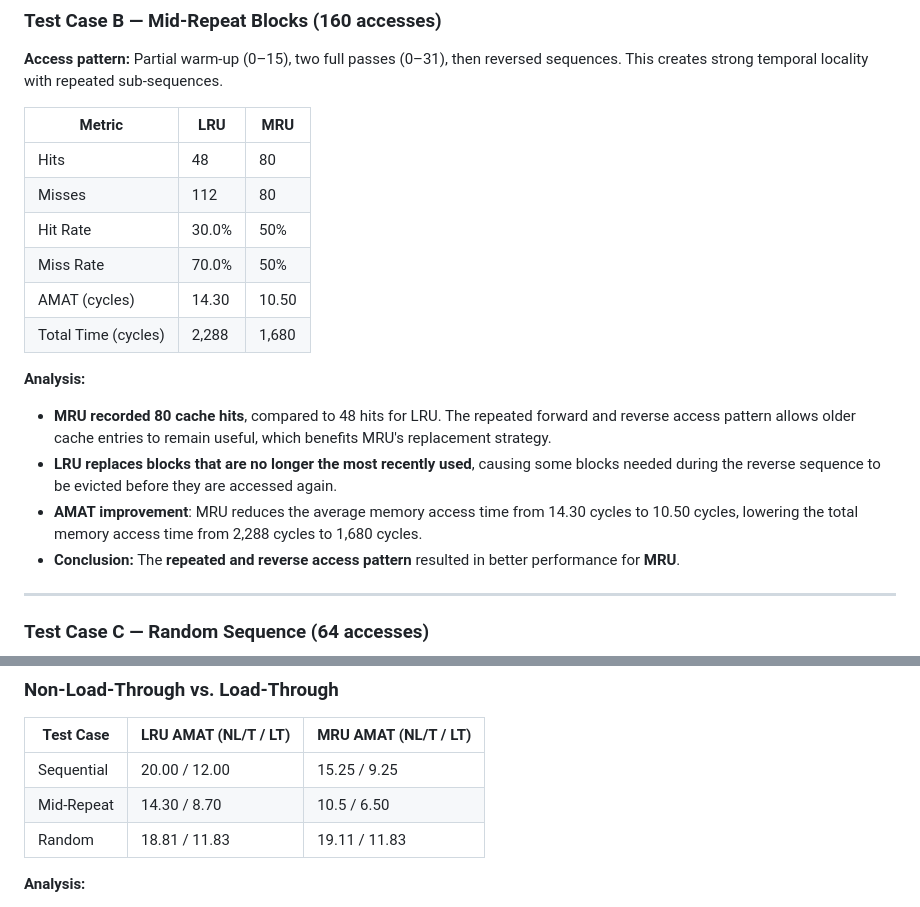
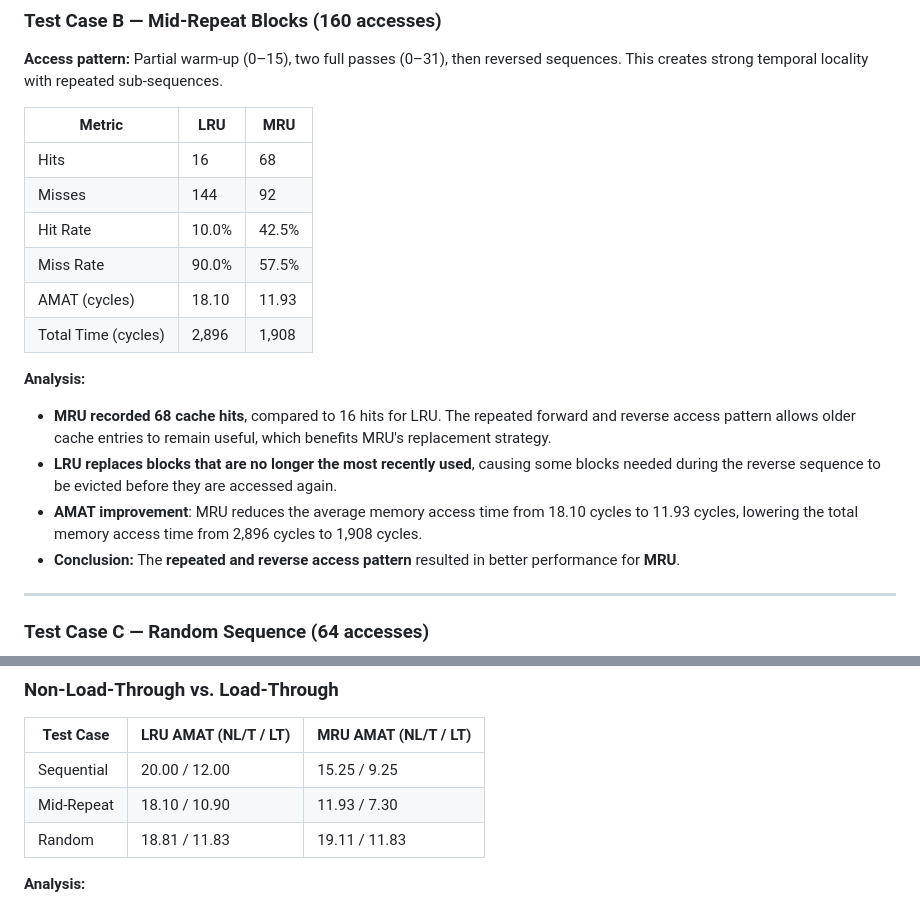
Before and after one commit to carloscailao/ARCH2-Case-Study-2, a Markdown page: README.md, 2 parts joined by grey strips. Drawn GitHub-style.

Commit message:
Corrected Test Case B values

```diff
--- a/README.md
+++ b/README.md
@@ -130,18 +130,18 @@ All results below use the default configuration: **16 cache blocks**, **8-word b
 
 | Metric | LRU | MRU |
 |--------|-----|-----|
-| Hits | 48 | 80 |
-| Misses | 112 | 80 |
-| Hit Rate | 30.0% | 50% |
-| Miss Rate | 70.0% | 50% |
-| AMAT (cycles) | 14.30 | 10.50 |
-| Total Time (cycles) | 2,288 | 1,680 |
+| Hits | 16 | 68 |
+| Misses | 144 | 92 |
+| Hit Rate | 10.0% | 42.5% |
+| Miss Rate | 90.0% | 57.5% |
+| AMAT (cycles) | 18.10 | 11.93 |
+| Total Time (cycles) | 2,896 | 1,908 |
 
 **Analysis:**
 
-- **MRU recorded 80 cache hits**, compared to 48 hits for LRU. The repeated forward and reverse access pattern allows older cache entries to remain useful, which benefits MRU's replacement strategy.
+- **MRU recorded 68 cache hits**, compared to 16 hits for LRU. The repeated forward and reverse access pattern allows older cache entries to remain useful, which benefits MRU's replacement strategy.
 - **LRU replaces blocks that are no longer the most recently used**, causing some blocks needed during the reverse sequence to be evicted before they are accessed again.
-- **AMAT improvement**: MRU reduces the average memory access time from 14.30 cycles to 10.50 cycles, lowering the total memory access time from 2,288 cycles to 1,680 cycles.
+- **AMAT improvement**: MRU reduces the average memory access time from 18.10 cycles to 11.93 cycles, lowering the total memory access time from 2,896 cycles to 1,908 cycles.
 - **Conclusion:** The **repeated and reverse access pattern** resulted in better performance for **MRU**.
 
 ---
@@ -207,7 +207,7 @@ All results below use the default configuration: **16 cache blocks**, **8-word b
 | Test Case | LRU AMAT (NL/T / LT) | MRU AMAT (NL/T / LT) |
 |-----------|----------------------|----------------------|
 | Sequential | 20.00 / 12.00 | 15.25 / 9.25 |
-| Mid-Repeat | 14.30 / 8.70 | 10.5 / 6.50 |
+| Mid-Repeat | 18.10 / 10.90 | 11.93 / 7.30 |
 | Random | 18.81 / 11.83 | 19.11 / 11.83 |
 
 **Analysis:**
```
